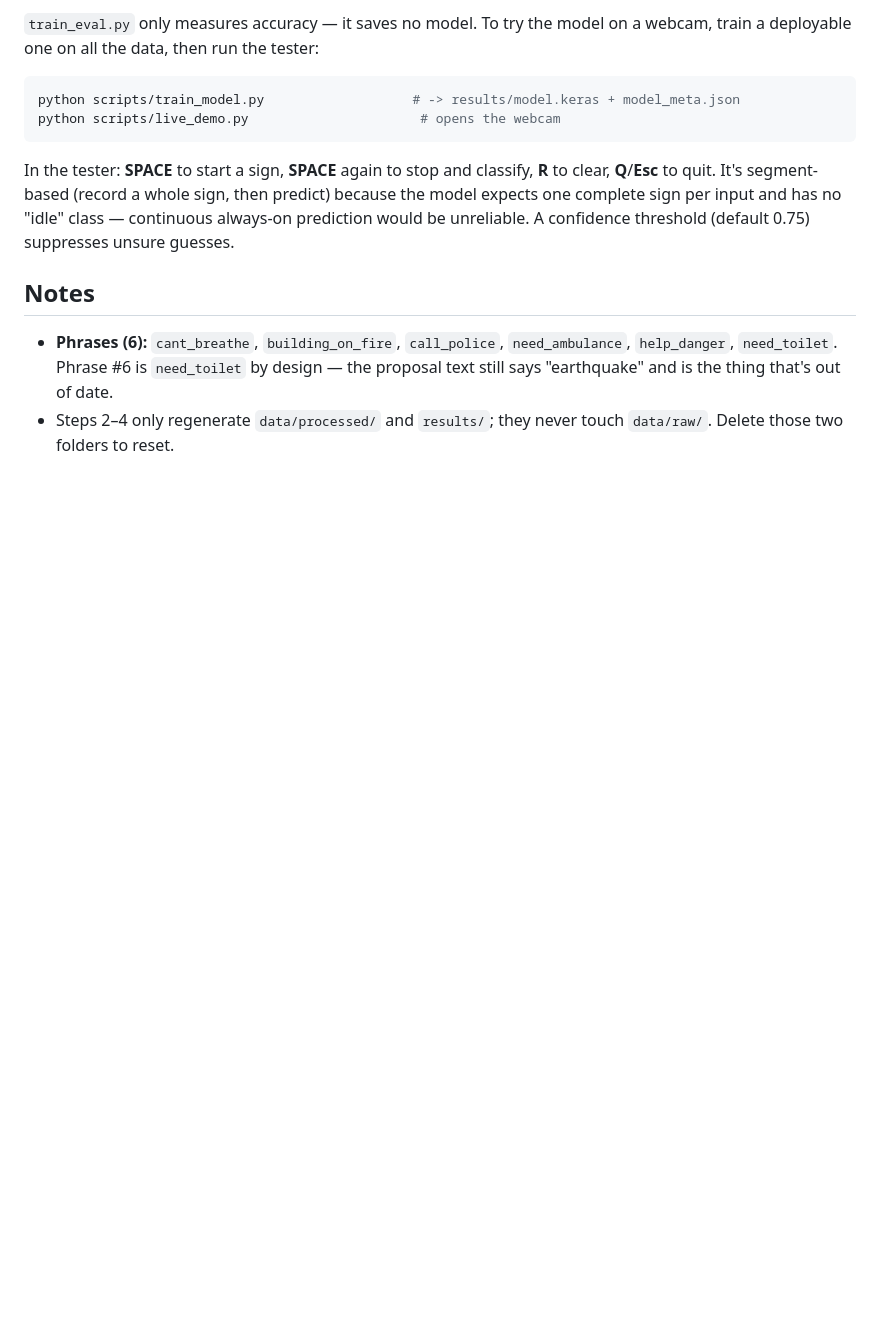
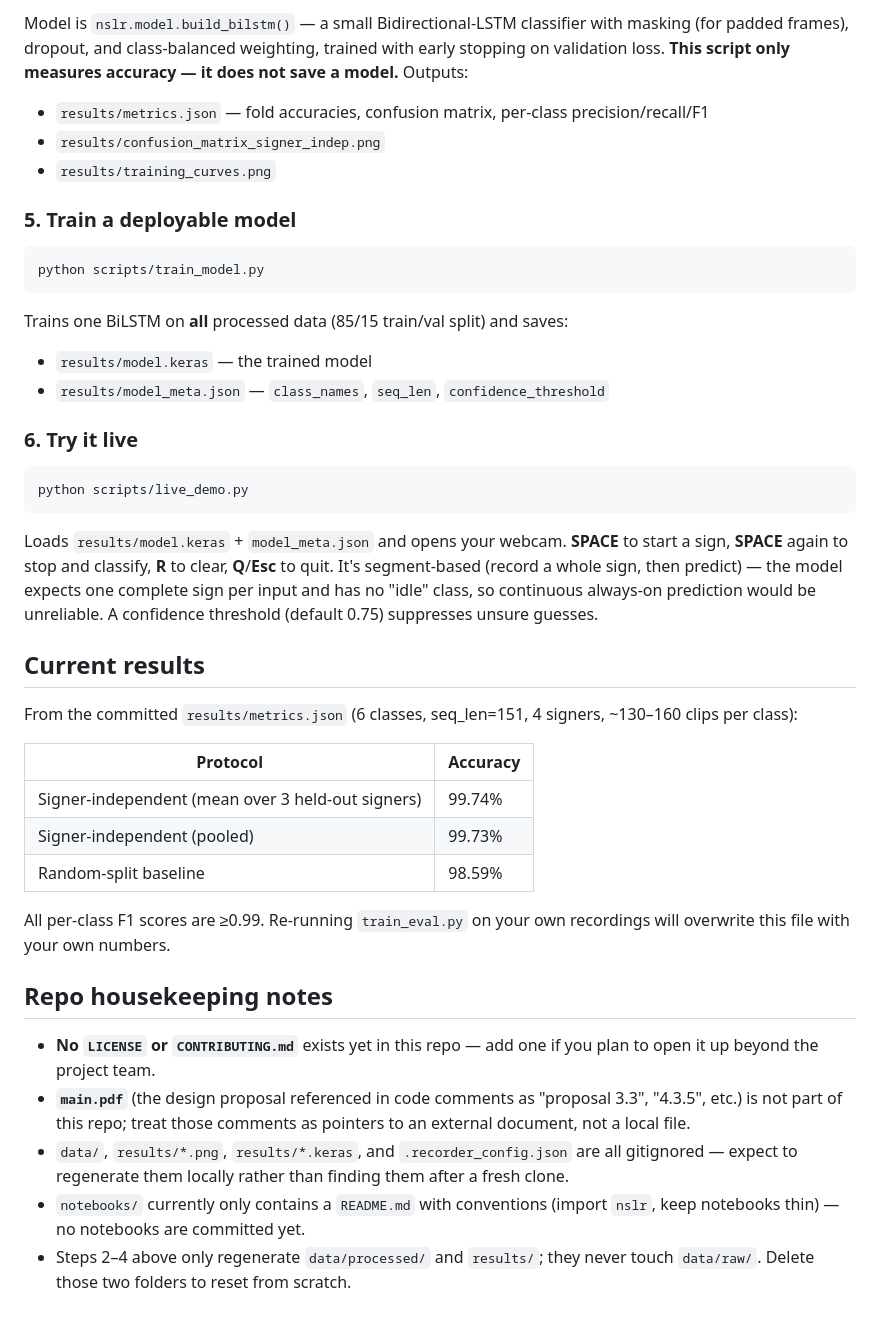
Before and after one commit to Minor-Project-NSL-Recognition/Data-Collection-Pipeline, a Markdown page: README.md, the part around one of its changes. Drawn GitHub-style; blank space fills up the shorter version.

````diff
--- a/README.md
+++ b/README.md
@@ -68,22 +172,64 @@ Outputs:
 
-`train_eval.py` only measures accuracy — it saves no model. To try the model on
-a webcam, train a deployable one on all the data, then run the tester:
+Model is `nslr.model.build_bilstm()` — a small Bidirectional-LSTM classifier
+with masking (for padded frames), dropout, and class-balanced weighting,
+trained with early stopping on validation loss. **This script only measures
+accuracy — it does not save a model.** Outputs:
+
+- `results/metrics.json` — fold accuracies, confusion matrix, per-class
+  precision/recall/F1
+- `results/confusion_matrix_signer_indep.png`
+- `results/training_curves.png`
+
+### 5. Train a deployable model
 
 ```bash
-python scripts/train_model.py                   # -> results/model.keras + model_meta.json
-python scripts/live_demo.py                      # opens the webcam
+python scripts/train_model.py
 ```
 
-In the tester: **SPACE** to start a sign, **SPACE** again to stop and classify,
-**R** to clear, **Q**/**Esc** to quit. It's segment-based (record a whole sign,
-then predict) because the model expects one complete sign per input and has no
-"idle" class — continuous always-on prediction would be unreliable. A confidence
+Trains one BiLSTM on **all** processed data (85/15 train/val split) and
+saves:
+
+- `results/model.keras` — the trained model
+- `results/model_meta.json` — `class_names`, `seq_len`, `confidence_threshold`
+
+### 6. Try it live
+
+```bash
+python scripts/live_demo.py
+```
+
+Loads `results/model.keras` + `model_meta.json` and opens your webcam.
+**SPACE** to start a sign, **SPACE** again to stop and classify, **R** to
+clear, **Q**/**Esc** to quit. It's segment-based (record a whole sign, then
+predict) — the model expects one complete sign per input and has no "idle"
+class, so continuous always-on prediction would be unreliable. A confidence
 threshold (default 0.75) suppresses unsure guesses.
 
-## Notes
+## Current results
 
-- **Phrases (6):** `cant_breathe`, `building_on_fire`, `call_police`, `need_ambulance`,
-  `help_danger`, `need_toilet`. Phrase #6 is `need_toilet` by design — the proposal
-  text still says "earthquake" and is the thing that's out of date.
-- Steps 2–4 only regenerate `data/processed/` and `results/`; they never touch
-  `data/raw/`. Delete those two folders to reset.
+From the committed `results/metrics.json` (6 classes, seq_len=151, 4 signers,
+~130–160 clips per class):
+
+| Protocol | Accuracy |
+|---|---|
+| Signer-independent (mean over 3 held-out signers) | 99.74% |
+| Signer-independent (pooled) | 99.73% |
+| Random-split baseline | 98.59% |
+
+All per-class F1 scores are ≥0.99. Re-running `train_eval.py` on your own
+recordings will overwrite this file with your own numbers.
+
+## Repo housekeeping notes
+
+- **No `LICENSE` or `CONTRIBUTING.md`** exists yet in this repo — add one if
+  you plan to open it up beyond the project team.
+- **`main.pdf`** (the design proposal referenced in code comments as
+  "proposal 3.3", "4.3.5", etc.) is not part of this repo; treat those
+  comments as pointers to an external document, not a local file.
+- `data/`, `results/*.png`, `results/*.keras`, and `.recorder_config.json`
+  are all gitignored — expect to regenerate them locally rather than finding
+  them after a fresh clone.
+- `notebooks/` currently only contains a `README.md` with conventions
+  (import `nslr`, keep notebooks thin) — no notebooks are committed yet.
+- Steps 2–4 above only regenerate `data/processed/` and `results/`; they
+  never touch `data/raw/`. Delete those two folders to reset from scratch.
````
Also changed, not shown: other parts of README.md (+137 -33 lines).
